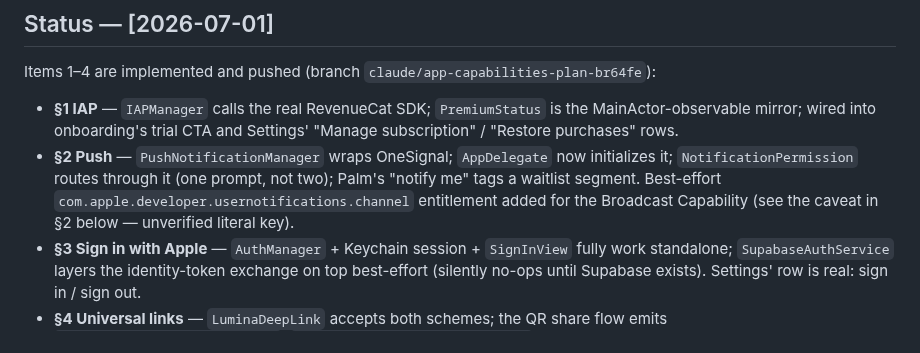
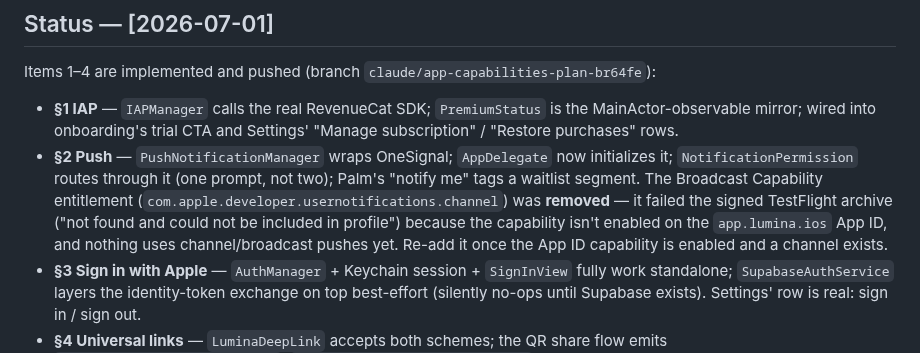
Before and after one commit to Wrexist/Lumina, a Markdown page: docs/CAPABILITIES-PLAN.md, the part around the change. Drawn GitHub-style.

Commit message:
docs: reflect removal of usernotifications.channel entitlement
CodeRabbit noted CAPABILITIES-PLAN.md and TASK.md still described the
broadcast-capability entitlement as added/best-effort. Align both with the
project.yml change so docs and config don't conflict.

Co-Authored-By: Claude Opus 4.8 <noreply@anthropic.com>
Claude-Session: https://claude.ai/code/session_019crz1PTQEqK7tMa7nnUCMk

```diff
--- a/docs/CAPABILITIES-PLAN.md
+++ b/docs/CAPABILITIES-PLAN.md
@@ -29,9 +29,12 @@ Items 1–4 are implemented and pushed (branch `claude/app-capabilities-plan-br6
   Settings' "Manage subscription" / "Restore purchases" rows.
 - **§2 Push** — `PushNotificationManager` wraps OneSignal; `AppDelegate` now
   initializes it; `NotificationPermission` routes through it (one prompt,
-  not two); Palm's "notify me" tags a waitlist segment. Best-effort
-  `com.apple.developer.usernotifications.channel` entitlement added for the
-  Broadcast Capability (see the caveat in §2 below — unverified literal key).
+  not two); Palm's "notify me" tags a waitlist segment. The Broadcast
+  Capability entitlement (`com.apple.developer.usernotifications.channel`) was
+  **removed** — it failed the signed TestFlight archive ("not found and could
+  not be included in profile") because the capability isn't enabled on the
+  `app.lumina.ios` App ID, and nothing uses channel/broadcast pushes yet.
+  Re-add it once the App ID capability is enabled and a channel exists.
 - **§3 Sign in with Apple** — `AuthManager` + Keychain session + `SignInView`
   fully work standalone; `SupabaseAuthService` layers the identity-token
   exchange on top best-effort (silently no-ops until Supabase exists).
```
Also changed, not shown: TASK.md (+1 -1 lines).
